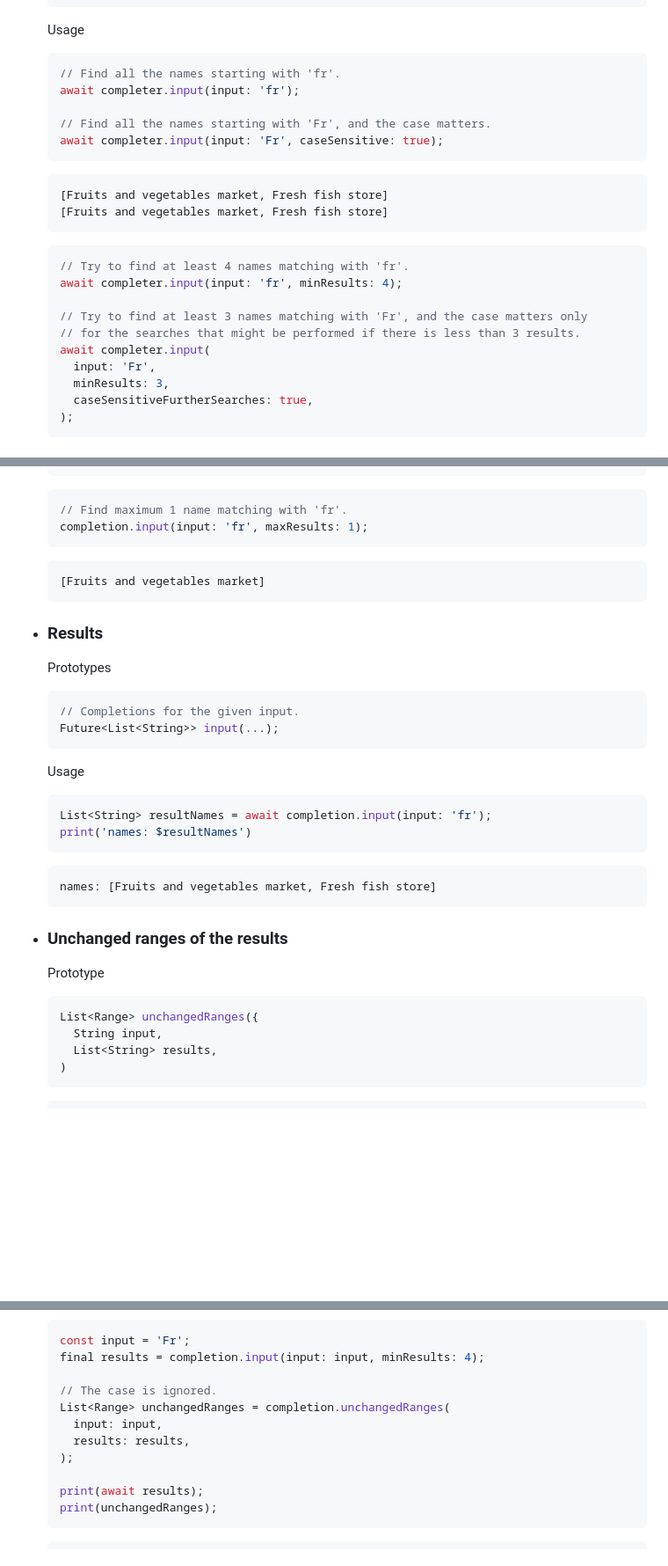
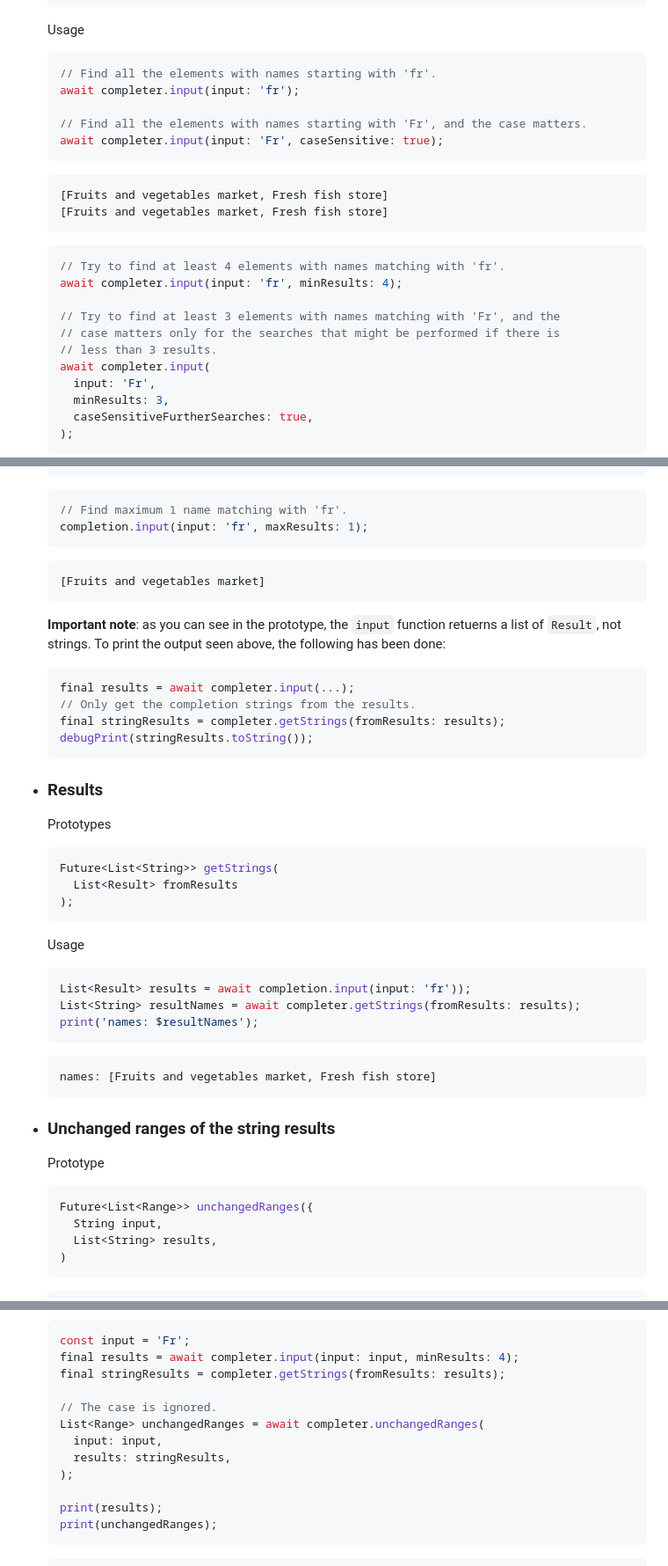
Before and after one commit to antoninhrlt/sherlock, a Markdown page: README.md, 3 parts joined by grey strips. Shown: that part at 88% size. Rendered like a GitHub page; blank space fills up the shorter version.

Commit message:
Change code example for completion results

````diff
--- a/README.md
+++ b/README.md
@@ -408,10 +408,10 @@ The results could be used in a search widget for example.
   ```
   Usage
   ```dart
-  // Find all the names starting with 'fr'.
+  // Find all the elements with names starting with 'fr'.
   await completer.input(input: 'fr');
 
-  // Find all the names starting with 'Fr', and the case matters.
+  // Find all the elements with names starting with 'Fr', and the case matters.
   await completer.input(input: 'Fr', caseSensitive: true);
   ```
   ```
@@ -419,11 +419,12 @@ The results could be used in a search widget for example.
   [Fruits and vegetables market, Fresh fish store]
   ```
   ```dart
-  // Try to find at least 4 names matching with 'fr'.
+  // Try to find at least 4 elements with names matching with 'fr'.
   await completer.input(input: 'fr', minResults: 4);
 
-  // Try to find at least 3 names matching with 'Fr', and the case matters only
-  // for the searches that might be performed if there is less than 3 results.
+  // Try to find at least 3 elements with names matching with 'Fr', and the
+  // case matters only for the searches that might be performed if there is
+  // less than 3 results.
   await completer.input(
     input: 'Fr',
     minResults: 3,
@@ -441,25 +442,36 @@ The results could be used in a search widget for example.
   ```
   [Fruits and vegetables market]
   ```
+  **Important note**: as you can see in the prototype, the `input` function
+  retuerns a list of `Result`, not strings. To print the output seen above, the
+  following has been done:
+  ```dart
+  final results = await completer.input(...);
+  // Only get the completion strings from the results.
+  final stringResults = completer.getStrings(fromResults: results);
+  debugPrint(stringResults.toString());
+  ```
 - ### Results
   Prototypes
   ```dart
-  // Completions for the given input.
-  Future<List<String>> input(...);
+  Future<List<String>> getStrings(
+    List<Result> fromResults
+  );
   ```
   Usage
   ```dart
-  List<String> resultNames = await completion.input(input: 'fr');
-  print('names: $resultNames')
+  List<Result> results = await completion.input(input: 'fr'));
+  List<String> resultNames = await completer.getStrings(fromResults: results);
+  print('names: $resultNames');
   ```
   ```
   names: [Fruits and vegetables market, Fresh fish store]
   ```
 
-- ### Unchanged ranges of the results
+- ### Unchanged ranges of the string results
   Prototype
   ```dart
-  List<Range> unchangedRanges({
+  Future<List<Range>> unchangedRanges({
     String input,
     List<String> results,
   )
@@ -481,15 +493,16 @@ The results could be used in a search widget for example.
 
   ```dart
   const input = 'Fr';
-  final results = completion.input(input: input, minResults: 4);
+  final results = await completer.input(input: input, minResults: 4);
+  final stringResults = completer.getStrings(fromResults: results);
 
   // The case is ignored.
-  List<Range> unchangedRanges = completion.unchangedRanges(
+  List<Range> unchangedRanges = await completer.unchangedRanges(
     input: input,
-    results: results,
+    results: stringResults,
   );
 
-  print(await results);
+  print(results);
   print(unchangedRanges);
   ```
   ```
````
Also changed, not shown: other parts of README.md (+1 -1 lines).
